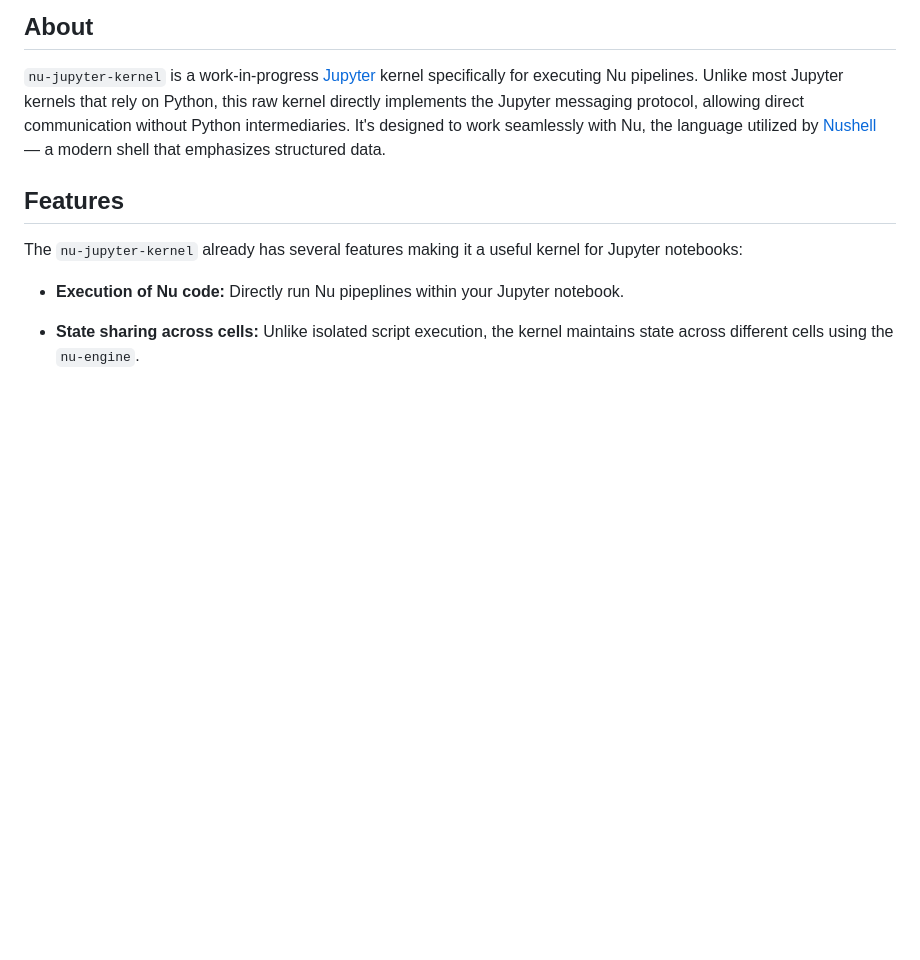
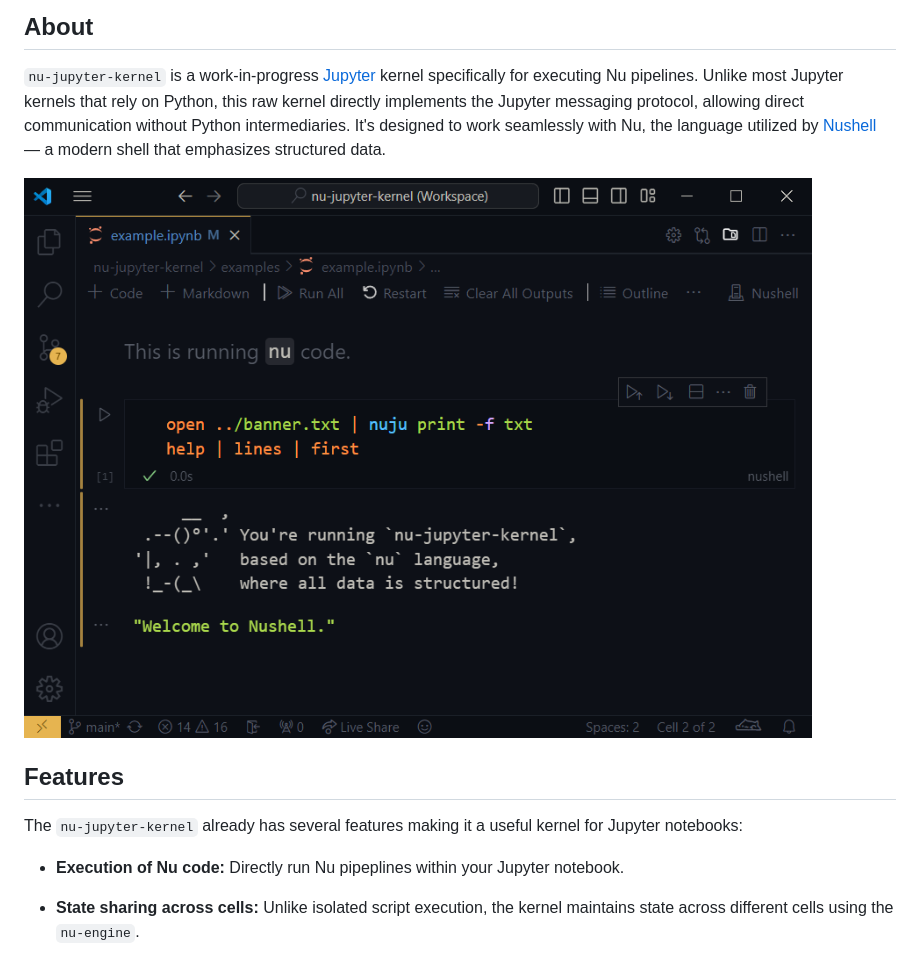
Before and after one commit to cptpiepmatz/nu-jupyter-kernel, a Markdown page: README.md, the part around the change. GitHub-like rendering; pictures changed too: media/screenshot.png (added); blank space fills up the shorter version.

Commit message:
added a screenshot to readme

```diff
--- a/README.md
+++ b/README.md
@@ -32,6 +32,8 @@ Python intermediaries.
 It's designed to work seamlessly with Nu, the language utilized by
 [Nushell](https://github.com/nushell/nushell) —
 a modern shell that emphasizes structured data.
+
+![screenshot](media/screenshot.png)
 
 ## Features
 The `nu-jupyter-kernel` already has several features making it a useful kernel
```
